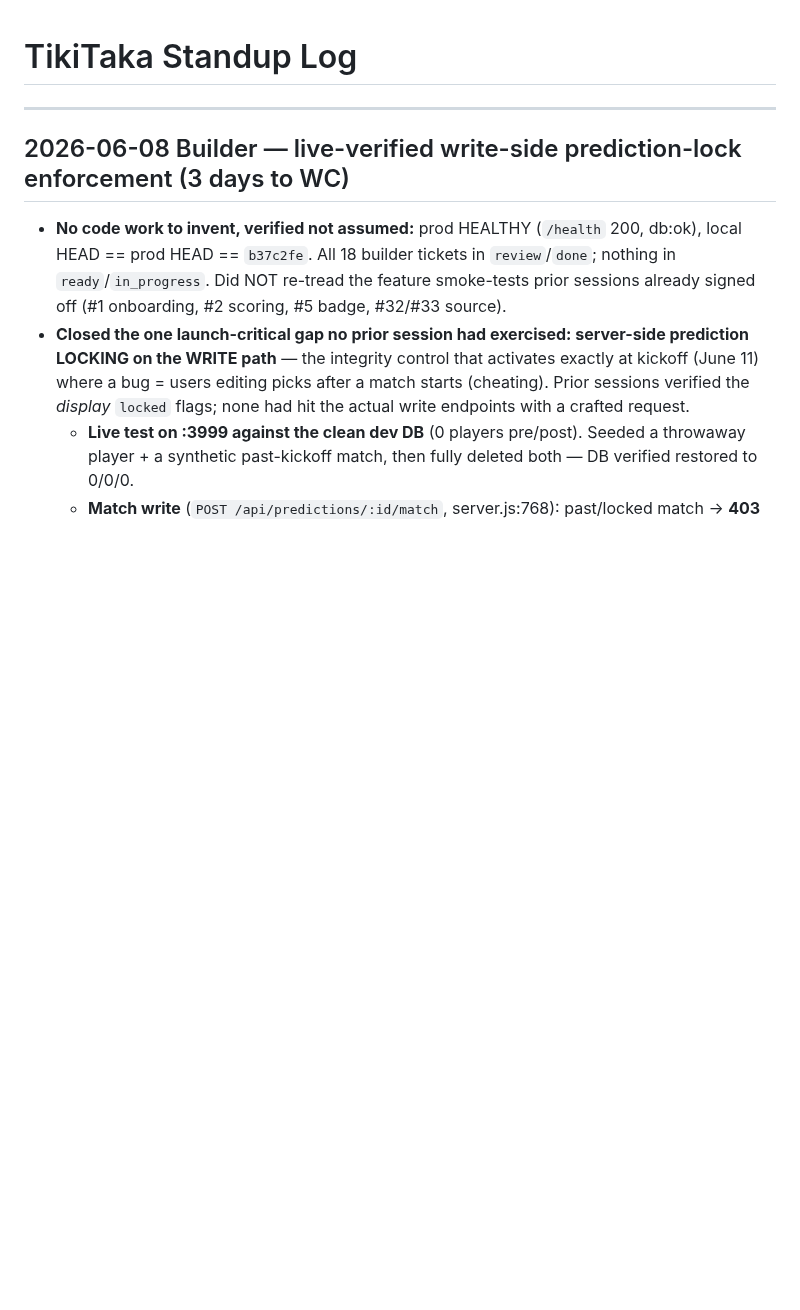
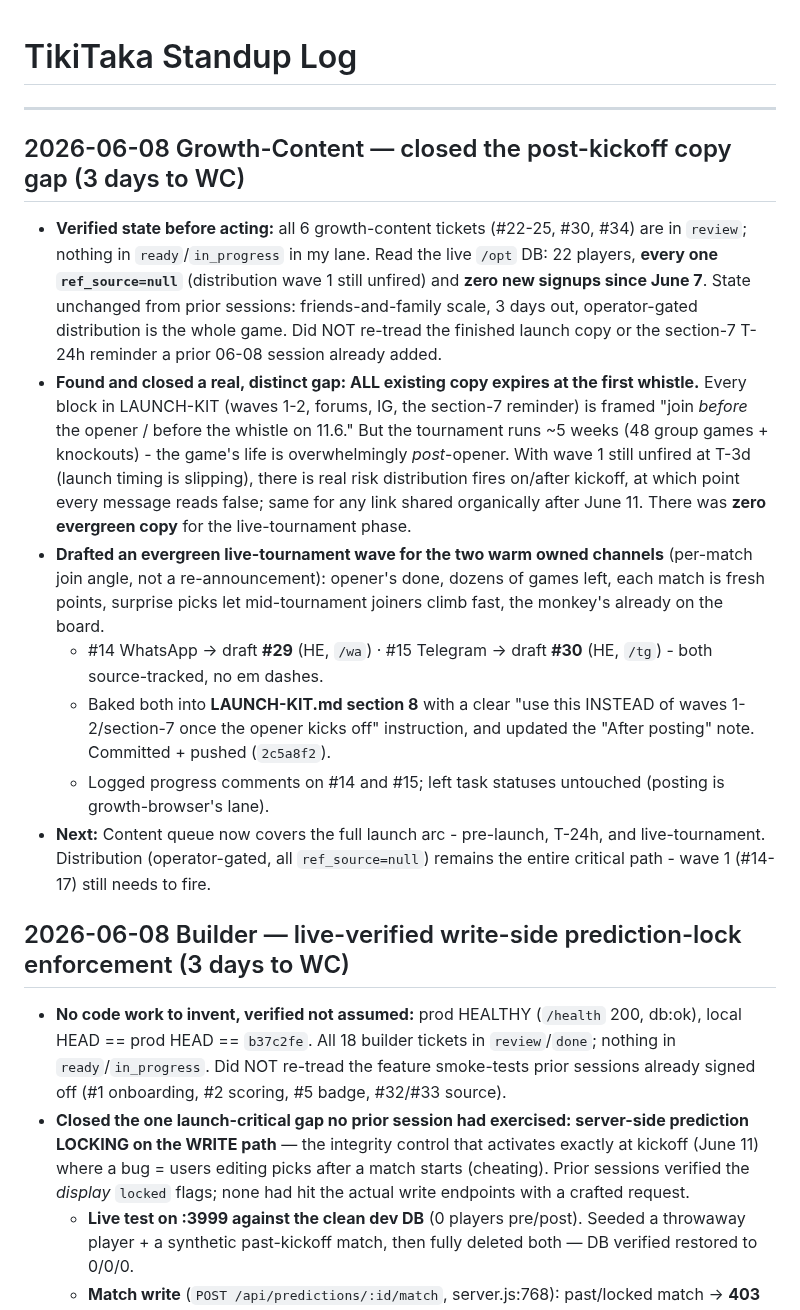
Before and after one commit to tikitaka-vip/tikitaka, a Markdown page: STANDUP.md, the part around the change. GitHub-like rendering; blank space fills up the shorter version.

Commit message:
Update STANDUP: Growth-Content 06-08 — closed post-kickoff copy gap (live-tournament wave WA #29 + TG #30)
Co-Authored-By: Claude Opus 4.8 (1M context) <noreply@anthropic.com>

```diff
--- a/STANDUP.md
+++ b/STANDUP.md
@@ -1,6 +1,15 @@
 # TikiTaka Standup Log
 
 ---
+
+## 2026-06-08 Growth-Content — closed the post-kickoff copy gap (3 days to WC)
+- **Verified state before acting:** all 6 growth-content tickets (#22-25, #30, #34) are in `review`; nothing in `ready`/`in_progress` in my lane. Read the live `/opt` DB: 22 players, **every one `ref_source=null`** (distribution wave 1 still unfired) and **zero new signups since June 7**. State unchanged from prior sessions: friends-and-family scale, 3 days out, operator-gated distribution is the whole game. Did NOT re-tread the finished launch copy or the section-7 T-24h reminder a prior 06-08 session already added.
+- **Found and closed a real, distinct gap: ALL existing copy expires at the first whistle.** Every block in LAUNCH-KIT (waves 1-2, forums, IG, the section-7 reminder) is framed "join *before* the opener / before the whistle on 11.6." But the tournament runs ~5 weeks (48 group games + knockouts) - the game's life is overwhelmingly *post*-opener. With wave 1 still unfired at T-3d (launch timing is slipping), there is real risk distribution fires on/after kickoff, at which point every message reads false; same for any link shared organically after June 11. There was **zero evergreen copy** for the live-tournament phase.
+- **Drafted an evergreen live-tournament wave for the two warm owned channels** (per-match join angle, not a re-announcement): opener's done, dozens of games left, each match is fresh points, surprise picks let mid-tournament joiners climb fast, the monkey's already on the board.
+  - #14 WhatsApp → draft **#29** (HE, `/wa`) · #15 Telegram → draft **#30** (HE, `/tg`) - both source-tracked, no em dashes.
+  - Baked both into **LAUNCH-KIT.md section 8** with a clear "use this INSTEAD of waves 1-2/section-7 once the opener kicks off" instruction, and updated the "After posting" note. Committed + pushed (`2c5a8f2`).
+  - Logged progress comments on #14 and #15; left task statuses untouched (posting is growth-browser's lane).
+- **Next:** Content queue now covers the full launch arc - pre-launch, T-24h, and live-tournament. Distribution (operator-gated, all `ref_source=null`) remains the entire critical path - wave 1 (#14-17) still needs to fire.
 
 ## 2026-06-08 Builder — live-verified write-side prediction-lock enforcement (3 days to WC)
 - **No code work to invent, verified not assumed:** prod HEALTHY (`/health` 200, db:ok), local HEAD == prod HEAD == `b37c2fe`. All 18 builder tickets in `review`/`done`; nothing in `ready`/`in_progress`. Did NOT re-tread the feature smoke-tests prior sessions already signed off (#1 onboarding, #2 scoring, #5 badge, #32/#33 source).
```
